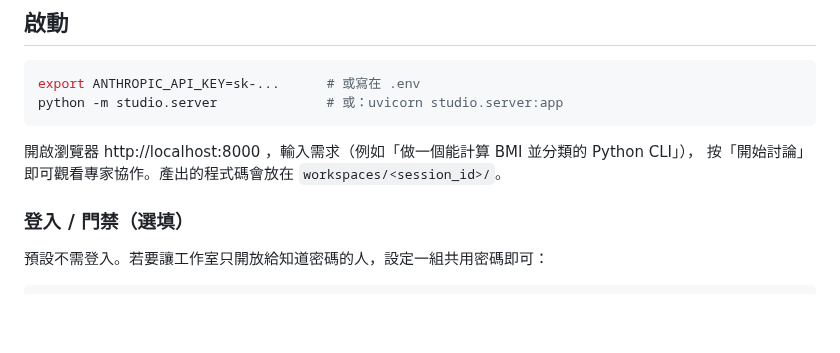
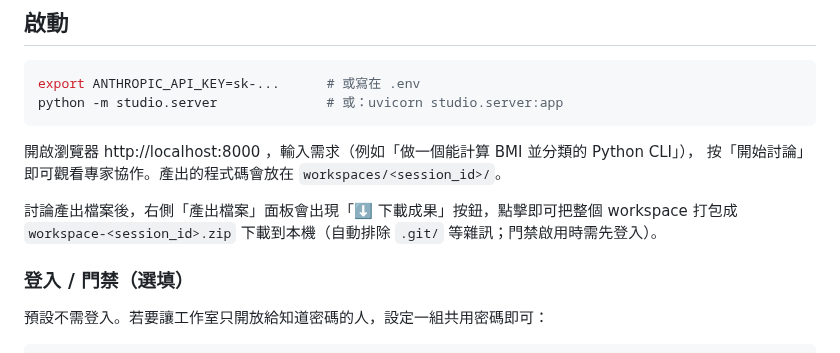
Before and after one commit to x812033727/Ti, a Markdown page: README.md, the part around the change. Drawn GitHub-style; blank space fills up the shorter version.

Commit message:
任務#4 第1輪：更新 README.md 與 ARCHITECTURE.md，補上匯出功能的說明

```diff
--- a/README.md
+++ b/README.md
@@ -57,6 +57,9 @@ python -m studio.server              # 或：uvicorn studio.server:app
 
 開啟瀏覽器 http://localhost:8000 ，輸入需求（例如「做一個能計算 BMI 並分類的 Python CLI」），
 按「開始討論」即可觀看專家協作。產出的程式碼會放在 `workspaces/<session_id>/`。
+
+討論產出檔案後，右側「產出檔案」面板會出現「⬇️ 下載成果」按鈕，點擊即可把整個 workspace
+打包成 `workspace-<session_id>.zip` 下載到本機（自動排除 `.git/` 等雜訊；門禁啟用時需先登入）。
 
 ### 登入 / 門禁（選填）
 
```
Also changed, not shown: ARCHITECTURE.md (+1 -1 lines).
